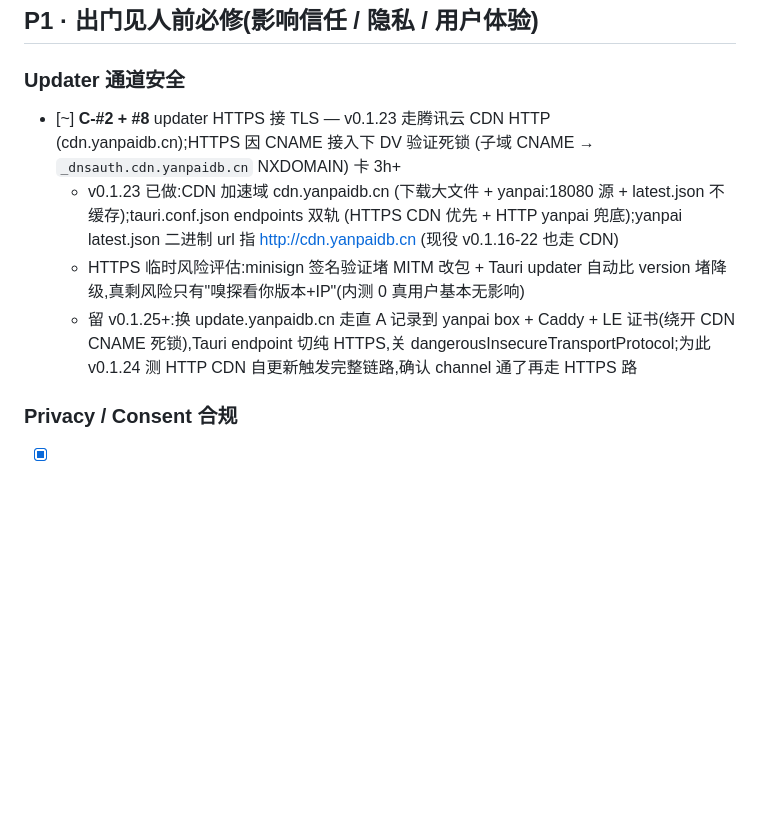
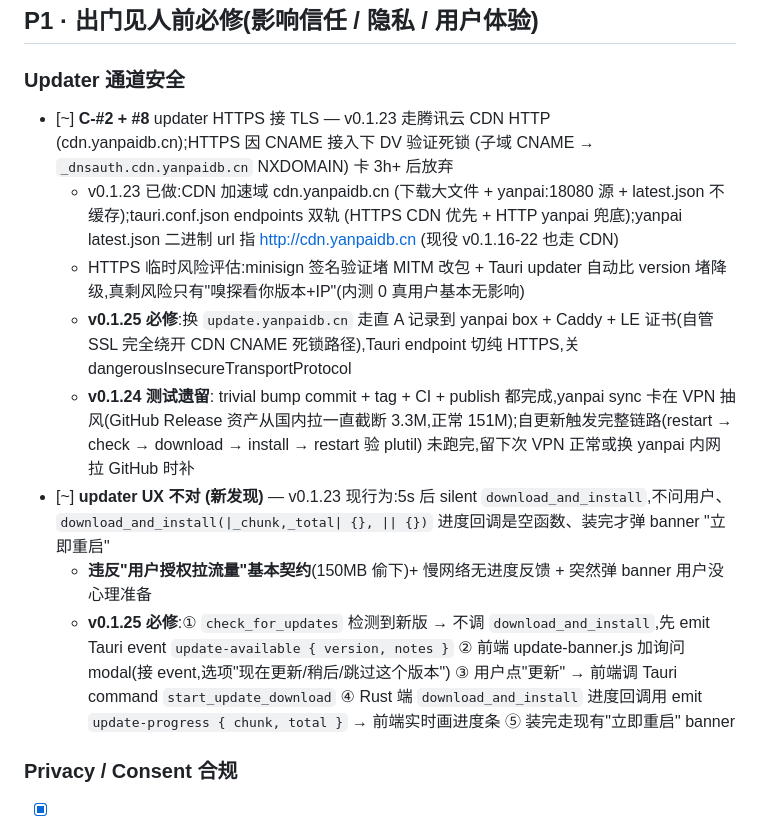
Before and after one commit to Huangleyang125207/human-ai-gateway, a Markdown page: INTERNAL_TEST_BACKLOG.md, the part around the change. GitHub-like rendering; blank space fills up the shorter version.

```diff
--- a/INTERNAL_TEST_BACKLOG.md
+++ b/INTERNAL_TEST_BACKLOG.md
@@ -10,10 +10,14 @@
 
 ### Updater 通道安全
 
-- [~] **C-#2 + #8** updater HTTPS 接 TLS — v0.1.23 走腾讯云 CDN HTTP (cdn.yanpaidb.cn);HTTPS 因 CNAME 接入下 DV 验证死锁 (子域 CNAME → `_dnsauth.cdn.yanpaidb.cn` NXDOMAIN) 卡 3h+
+- [~] **C-#2 + #8** updater HTTPS 接 TLS — v0.1.23 走腾讯云 CDN HTTP (cdn.yanpaidb.cn);HTTPS 因 CNAME 接入下 DV 验证死锁 (子域 CNAME → `_dnsauth.cdn.yanpaidb.cn` NXDOMAIN) 卡 3h+ 后放弃
   - v0.1.23 已做:CDN 加速域 cdn.yanpaidb.cn (下载大文件 + yanpai:18080 源 + latest.json 不缓存);tauri.conf.json endpoints 双轨 (HTTPS CDN 优先 + HTTP yanpai 兜底);yanpai latest.json 二进制 url 指 http://cdn.yanpaidb.cn (现役 v0.1.16-22 也走 CDN)
   - HTTPS 临时风险评估:minisign 签名验证堵 MITM 改包 + Tauri updater 自动比 version 堵降级,真剩风险只有"嗅探看你版本+IP"(内测 0 真用户基本无影响)
-  - 留 v0.1.25+:换 update.yanpaidb.cn 走直 A 记录到 yanpai box + Caddy + LE 证书(绕开 CDN CNAME 死锁),Tauri endpoint 切纯 HTTPS,关 dangerousInsecureTransportProtocol;为此 v0.1.24 测 HTTP CDN 自更新触发完整链路,确认 channel 通了再走 HTTPS 路
+  - **v0.1.25 必修**:换 `update.yanpaidb.cn` 走直 A 记录到 yanpai box + Caddy + LE 证书(自管 SSL 完全绕开 CDN CNAME 死锁路径),Tauri endpoint 切纯 HTTPS,关 dangerousInsecureTransportProtocol
+  - **v0.1.24 测试遗留**: trivial bump commit + tag + CI + publish 都完成,yanpai sync 卡在 VPN 抽风(GitHub Release 资产从国内拉一直截断 3.3M,正常 151M);自更新触发完整链路(restart → check → download → install → restart 验 plutil) 未跑完,留下次 VPN 正常或换 yanpai 内网拉 GitHub 时补
+- [~] **updater UX 不对 (新发现)** — v0.1.23 现行为:5s 后 silent `download_and_install`,不问用户、`download_and_install(|_chunk,_total| {}, || {})` 进度回调是空函数、装完才弹 banner "立即重启"
+  - **违反"用户授权拉流量"基本契约**(150MB 偷下)+ 慢网络无进度反馈 + 突然弹 banner 用户没心理准备
+  - **v0.1.25 必修**:① `check_for_updates` 检测到新版 → 不调 `download_and_install`,先 emit Tauri event `update-available { version, notes }` ② 前端 update-banner.js 加询问 modal(接 event,选项"现在更新/稍后/跳过这个版本") ③ 用户点"更新" → 前端调 Tauri command `start_update_download` ④ Rust 端 `download_and_install` 进度回调用 emit `update-progress { chunk, total }` → 前端实时画进度条 ⑤ 装完走现有"立即重启" banner
 
 ### Privacy / Consent 合规
 
```
Also changed, not shown: CLAUDE.md (+10 -4 lines).
